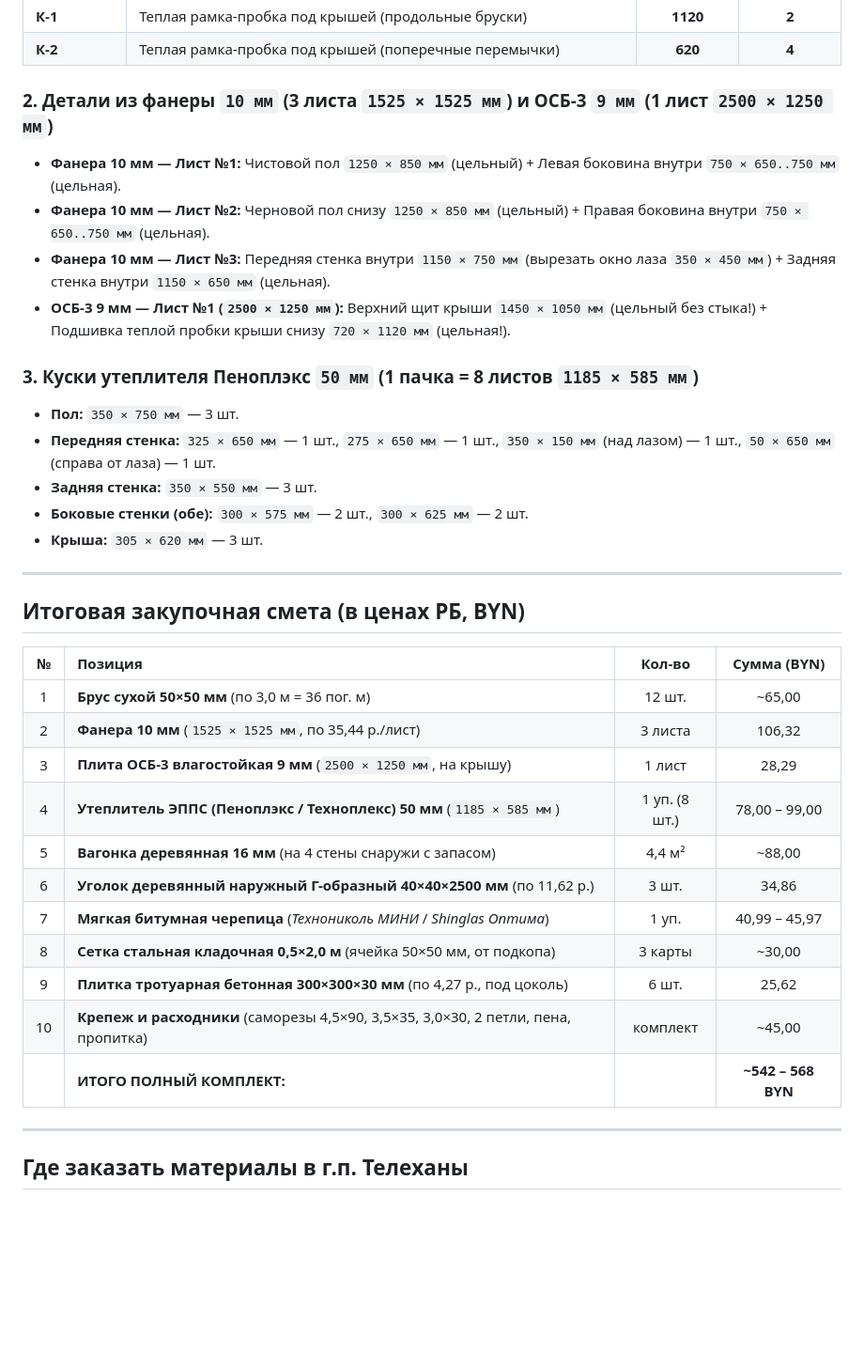
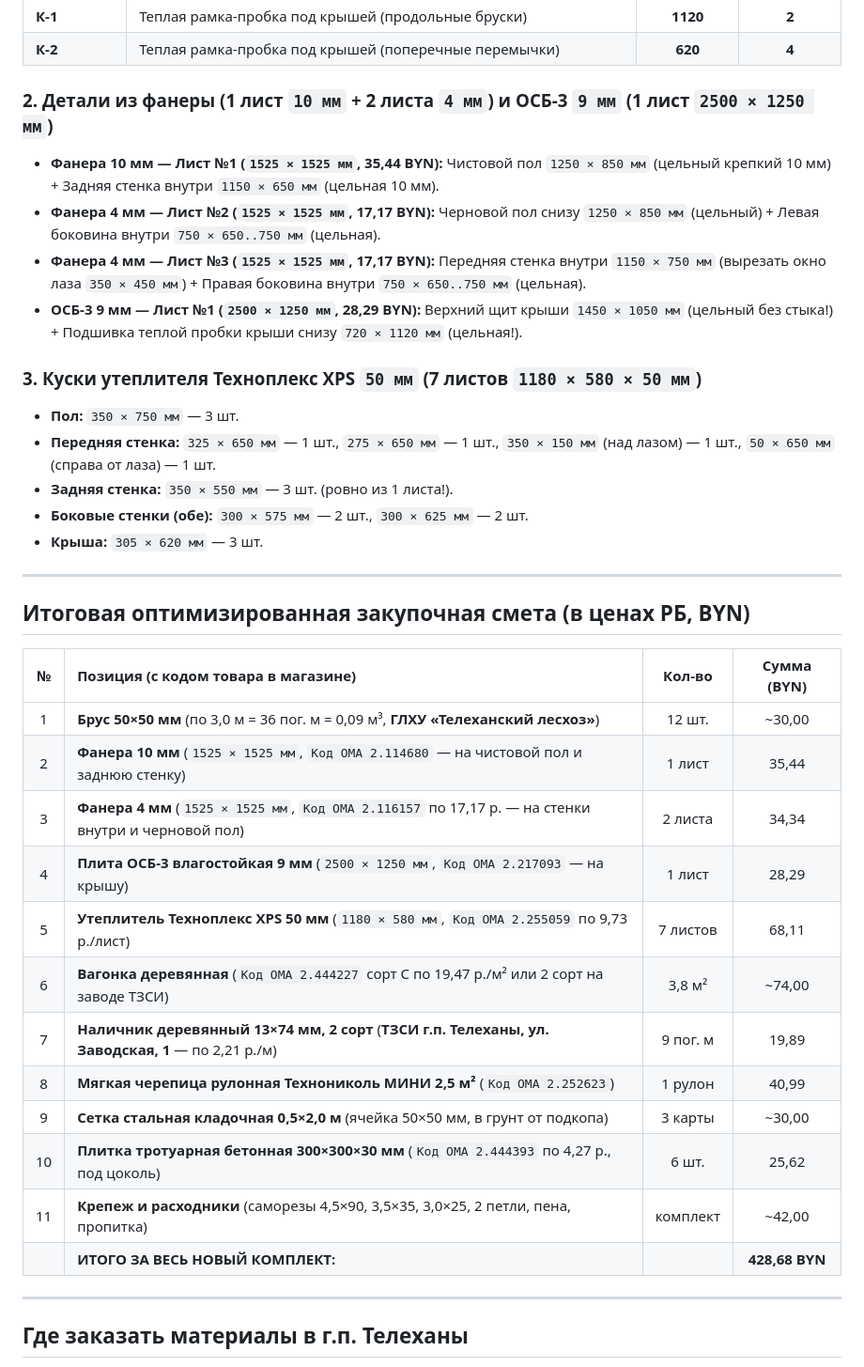
Before and after one commit to zhorben/doghouse, a Markdown page: README.md, the part around one of its changes. Shown at 94% size. GitHub-like rendering; blank space fills up the shorter version.

```diff
--- a/README.md
+++ b/README.md
@@ -69,38 +70,39 @@
 | **К-1** | Теплая рамка-пробка под крышей (продольные бруски) | **1120** | **2** |
 | **К-2** | Теплая рамка-пробка под крышей (поперечные перемычки) | **620** | **4** |
 
-### 2. Детали из фанеры `10 мм` (3 листа `1525 × 1525 мм`) и ОСБ-3 `9 мм` (1 лист `2500 × 1250 мм`)
+### 2. Детали из фанеры (1 лист `10 мм` + 2 листа `4 мм`) и ОСБ-3 `9 мм` (1 лист `2500 × 1250 мм`)
 
-* **Фанера 10 мм — Лист №1:** Чистовой пол `1250 × 850 мм` (цельный) + Левая боковина внутри `750 × 650..750 мм` (цельная).
-* **Фанера 10 мм — Лист №2:** Черновой пол снизу `1250 × 850 мм` (цельный) + Правая боковина внутри `750 × 650..750 мм` (цельная).
-* **Фанера 10 мм — Лист №3:** Передняя стенка внутри `1150 × 750 мм` (вырезать окно лаза `350 × 450 мм`) + Задняя стенка внутри `1150 × 650 мм` (цельная).
-* **ОСБ-3 9 мм — Лист №1 (`2500 × 1250 мм`):** Верхний щит крыши `1450 × 1050 мм` (цельный без стыка!) + Подшивка теплой пробки крыши снизу `720 × 1120 мм` (цельная!).
+* **Фанера 10 мм — Лист №1 (`1525 × 1525 мм`, 35,44 BYN):** Чистовой пол `1250 × 850 мм` (цельный крепкий 10 мм) + Задняя стенка внутри `1150 × 650 мм` (цельная 10 мм).
+* **Фанера 4 мм — Лист №2 (`1525 × 1525 мм`, 17,17 BYN):** Черновой пол снизу `1250 × 850 мм` (цельный) + Левая боковина внутри `750 × 650..750 мм` (цельная).
+* **Фанера 4 мм — Лист №3 (`1525 × 1525 мм`, 17,17 BYN):** Передняя стенка внутри `1150 × 750 мм` (вырезать окно лаза `350 × 450 мм`) + Правая боковина внутри `750 × 650..750 мм` (цельная).
+* **ОСБ-3 9 мм — Лист №1 (`2500 × 1250 мм`, 28,29 BYN):** Верхний щит крыши `1450 × 1050 мм` (цельный без стыка!) + Подшивка теплой пробки крыши снизу `720 × 1120 мм` (цельная!).
 
-### 3. Куски утеплителя Пеноплэкс `50 мм` (1 пачка = 8 листов `1185 × 585 мм`)
+### 3. Куски утеплителя Техноплекс XPS `50 мм` (7 листов `1180 × 580 × 50 мм`)
 
 * **Пол:** `350 × 750 мм` — 3 шт.
 * **Передняя стенка:** `325 × 650 мм` — 1 шт., `275 × 650 мм` — 1 шт., `350 × 150 мм` (над лазом) — 1 шт., `50 × 650 мм` (справа от лаза) — 1 шт.
-* **Задняя стенка:** `350 × 550 мм` — 3 шт.
+* **Задняя стенка:** `350 × 550 мм` — 3 шт. (ровно из 1 листа!).
 * **Боковые стенки (обе):** `300 × 575 мм` — 2 шт., `300 × 625 мм` — 2 шт.
 * **Крыша:** `305 × 620 мм` — 3 шт.
 
 ---
 
-## Итоговая закупочная смета (в ценах РБ, BYN)
+## Итоговая оптимизированная закупочная смета (в ценах РБ, BYN)
 
-| № | Позиция | Кол-во | Сумма (BYN) |
+| № | Позиция (с кодом товара в магазине) | Кол-во | Сумма (BYN) |
 | :-: | :--- | :---: | :---: |
-| 1 | **Брус сухой 50×50 мм** (по 3,0 м = 36 пог. м) | 12 шт. | ~65,00 |
-| 2 | **Фанера 10 мм** (`1525 × 1525 мм`, по 35,44 р./лист) | 3 листа | 106,32 |
-| 3 | **Плита ОСБ-3 влагостойкая 9 мм** (`2500 × 1250 мм`, на крышу) | 1 лист | 28,29 |
-| 4 | **Утеплитель ЭППС (Пеноплэкс / Техноплекс) 50 мм** (`1185 × 585 мм`) | 1 уп. (8 шт.) | 78,00 – 99,00 |
-| 5 | **Вагонка деревянная 16 мм** (на 4 стены снаружи с запасом) | 4,4 м² | ~88,00 |
-| 6 | **Уголок деревянный наружный Г-образный 40×40×2500 мм** (по 11,62 р.) | 3 шт. | 34,86 |
-| 7 | **Мягкая битумная черепица** (*Технониколь МИНИ* / *Shinglas Оптима*) | 1 уп. | 40,99 – 45,97 |
-| 8 | **Сетка стальная кладочная 0,5×2,0 м** (ячейка 50×50 мм, от подкопа) | 3 карты | ~30,00 |
-| 9 | **Плитка тротуарная бетонная 300×300×30 мм** (по 4,27 р., под цоколь) | 6 шт. | 25,62 |
-| 10 | **Крепеж и расходники** (саморезы 4,5×90, 3,5×35, 3,0×30, 2 петли, пена, пропитка) | комплект | ~45,00 |
-| | **ИТОГО ПОЛНЫЙ КОМПЛЕКТ:** | | **~542 – 568 BYN** |
+| 1 | **Брус 50×50 мм** (по 3,0 м = 36 пог. м = 0,09 м³, **ГЛХУ «Телеханский лесхоз»**) | 12 шт. | ~30,00 |
+| 2 | **Фанера 10 мм** (`1525 × 1525 мм`, `Код ОМА 2.114680` — на чистовой пол и заднюю стенку) | 1 лист | 35,44 |
+| 3 | **Фанера 4 мм** (`1525 × 1525 мм`, `Код ОМА 2.116157` по 17,17 р. — на стенки внутри и черновой пол) | 2 листа | 34,34 |
+| 4 | **Плита ОСБ-3 влагостойкая 9 мм** (`2500 × 1250 мм`, `Код ОМА 2.217093` — на крышу) | 1 лист | 28,29 |
+| 5 | **Утеплитель Техноплекс XPS 50 мм** (`1180 × 580 мм`, `Код ОМА 2.255059` по 9,73 р./лист) | 7 листов | 68,11 |
+| 6 | **Вагонка деревянная** (`Код ОМА 2.444227` сорт С по 19,47 р./м² или 2 сорт на заводе ТЗСИ) | 3,8 м² | ~74,00 |
+| 7 | **Наличник деревянный 13×74 мм, 2 сорт** (**ТЗСИ г.п. Телеханы, ул. Заводская, 1** — по 2,21 р./м) | 9 пог. м | 19,89 |
+| 8 | **Мягкая черепица рулонная Технониколь МИНИ 2,5 м²** (`Код ОМА 2.252623`) | 1 рулон | 40,99 |
+| 9 | **Сетка стальная кладочная 0,5×2,0 м** (ячейка 50×50 мм, в грунт от подкопа) | 3 карты | ~30,00 |
+| 10 | **Плитка тротуарная бетонная 300×300×30 мм** (`Код ОМА 2.444393` по 4,27 р., под цоколь) | 6 шт. | 25,62 |
+| 11 | **Крепеж и расходники** (саморезы 4,5×90, 3,5×35, 3,0×25, 2 петли, пена, пропитка) | комплект | ~42,00 |
+| | **ИТОГО ЗА ВЕСЬ НОВЫЙ КОМПЛЕКТ:** | | **428,68 BYN** |
 
 ---
 
```
Also changed, not shown: other parts of README.md (+13 -13 lines), plans/01_general_view_and_layers.png, plans/02_frame_shields_1_to_3.png, plans/04_cutlist_plywood_and_penoplex.png, 2 other files.
